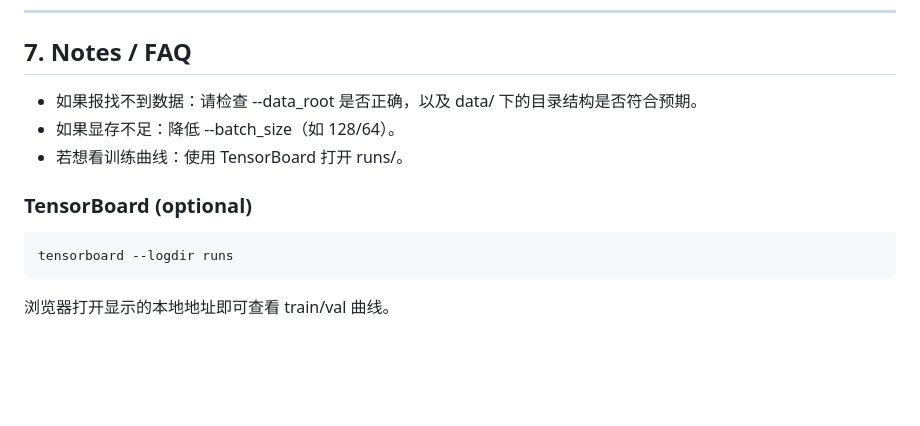
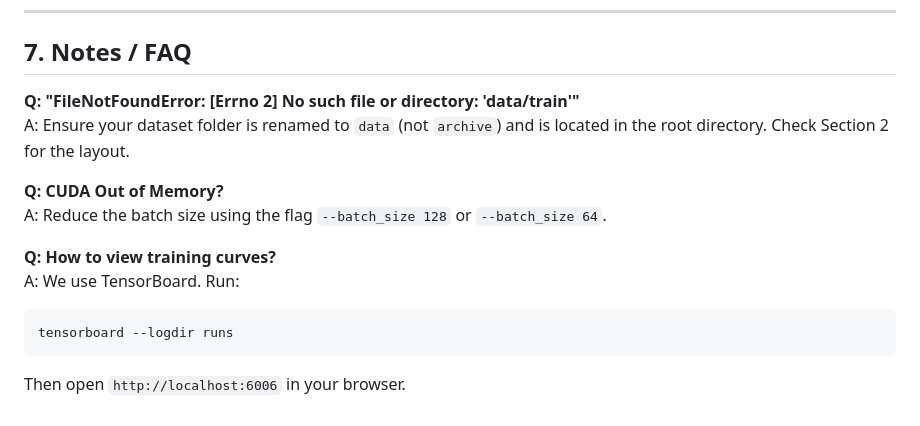
Before and after one commit to HarryITdeveloper/fer2013-imbalance-aware, a Markdown page: README.md, the part around one of its changes. Rendered like a GitHub page; blank space fills up the shorter version.

````diff
--- a/README.md
+++ b/README.md
@@ -154,14 +124,15 @@ python -m src.train --data_root data --exp E5_softmax_balanced_30ep --head softm
 
 ## 7. Notes / FAQ
 
-- 如果报找不到数据：请检查 --data_root 是否正确，以及 data/ 下的目录结构是否符合预期。
-- 如果显存不足：降低 --batch_size（如 128/64）。
-- 若想看训练曲线：使用 TensorBoard 打开 runs/。
+**Q: "FileNotFoundError: [Errno 2] No such file or directory: 'data/train'"**
+A: Ensure your dataset folder is renamed to `data` (not `archive`) and is located in the root directory. Check Section 2 for the layout.
 
-### TensorBoard (optional)
+**Q: CUDA Out of Memory?**
+A: Reduce the batch size using the flag `--batch_size 128` or `--batch_size 64`.
 
+**Q: How to view training curves?**
+A: We use TensorBoard. Run:
 ```bash
 tensorboard --logdir runs
 ```
-
-浏览器打开显示的本地地址即可查看 train/val 曲线。
+Then open `http://localhost:6006` in your browser.
````
Also changed, not shown: other parts of README.md (+72 -102 lines).
